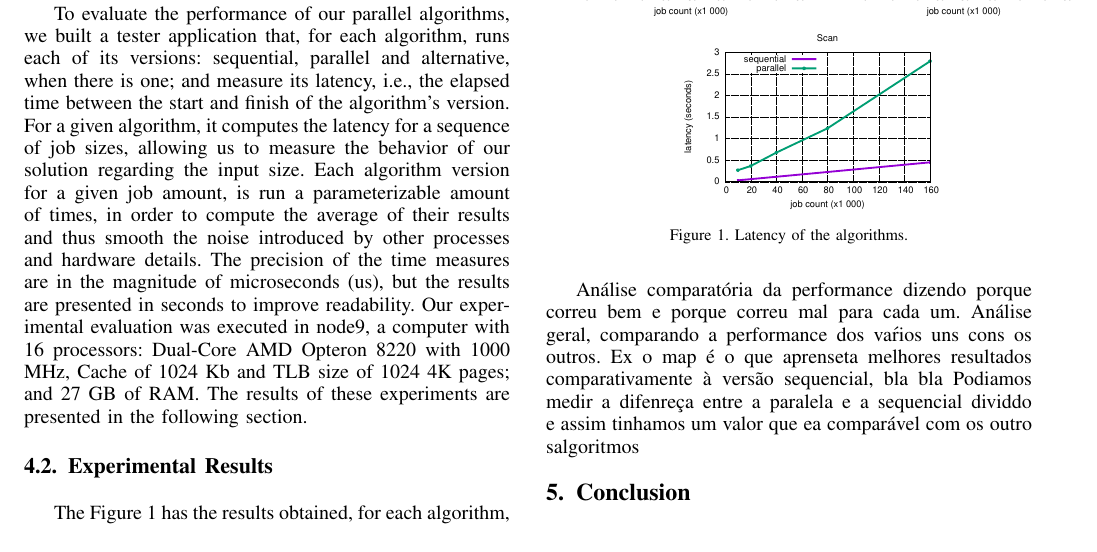
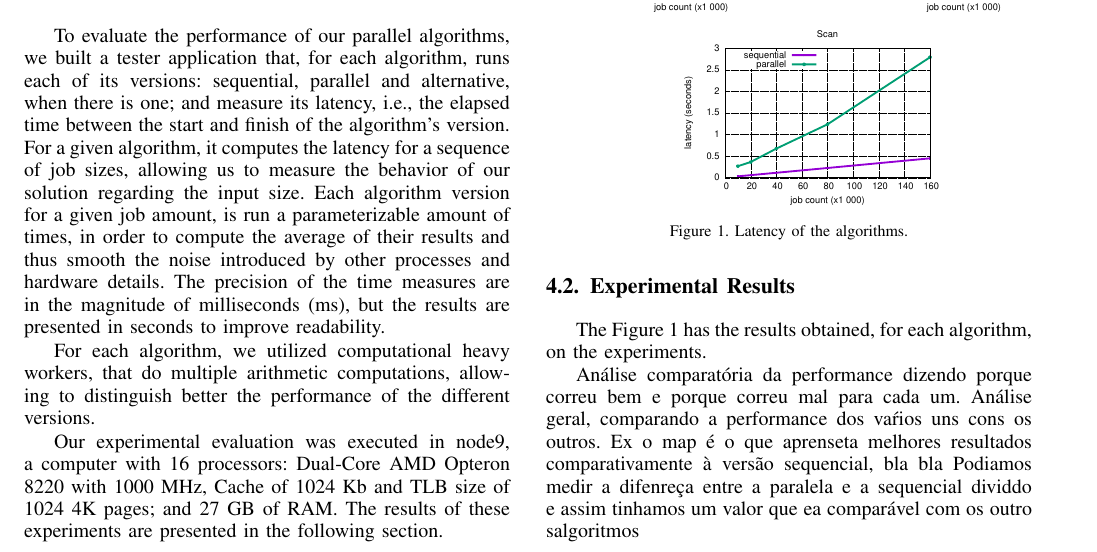
Before and after one commit to andreffrosa/CP-Proj, a LaTeX paper (doc/relatoria.tex): part of page 4 of 5, cut so that both start at the same text. Compiled offline with pdfLaTeX; a missing font is replaced by an installed copy or a similar font; a LaTeX package or settings file that is missing is left out.

Commit message:
Added worker details in section 4.1

```diff
--- a/doc/relatoria.tex
+++ b/doc/relatoria.tex
@@ -534,10 +534,12 @@ In this Section we present an experimental evaluation of the implemented paralle
 
 %To evaluate the performance of our parallel algorithms, we built a tester application that, for each algorithm, runs each of its versions (parallel, sequential and alternative, when there is one) one after the other a parameterizable amount of times, in order to compute the average of their results and thus filter the noise introduced by the ... . For each algorithm we measured its latency for multiple amount of jobs and its latency for a fixed amount of jobs, with variable computation work. In order to count the elapsed time between the start and finish of the algorithm, we resort to a system call [citar] that returns the amount of the process CPU time, and thus not counting the time when the process is interrupted by the OS's process scheduler, giving more accurate results for the latency. The units utilized are microseconds (us). We run the experiments on node9, a computer with 16 cores and .... .
 
-To evaluate the performance of our parallel algorithms, we built a tester application that, for each algorithm, runs each of its versions: sequential, parallel and alternative, when there is one; and measure its latency, i.e., the elapsed time between the start and finish of the algorithm's version. For a given algorithm, it computes the latency for a sequence of job sizes, allowing us to measure the behavior of our solution regarding the input size. Each algorithm version for a given job amount, is run a parameterizable amount of times, in order to compute the average of their results and thus smooth the noise introduced by other processes and hardware details. The precision of the time measures are in the magnitude of microseconds (us), but the results are presented in seconds to improve readability.
+To evaluate the performance of our parallel algorithms, we built a tester application that, for each algorithm, runs each of its versions: sequential, parallel and alternative, when there is one; and measure its latency, i.e., the elapsed time between the start and finish of the algorithm's version. For a given algorithm, it computes the latency for a sequence of job sizes, allowing us to measure the behavior of our solution regarding the input size. Each algorithm version for a given job amount, is run a parameterizable amount of times, in order to compute the average of their results and thus smooth the noise introduced by other processes and hardware details. The precision of the time measures are in the magnitude of milliseconds (ms), but the results are presented in seconds to improve readability.
+
+For each algorithm, we utilized computational heavy workers, that do multiple arithmetic computations, allowing to distinguish better the performance of the different versions.
+
 Our experimental evaluation was executed in node9, a computer with 16 processors: Dual-Core AMD Opteron 8220 with 1000 MHz, Cache of 1024 Kb and
 TLB size of 1024 4K pages; and 27 GB of RAM. The results of these experiments are presented in the following section.
-
 
 \subsection{Experimental Results}
 
```
